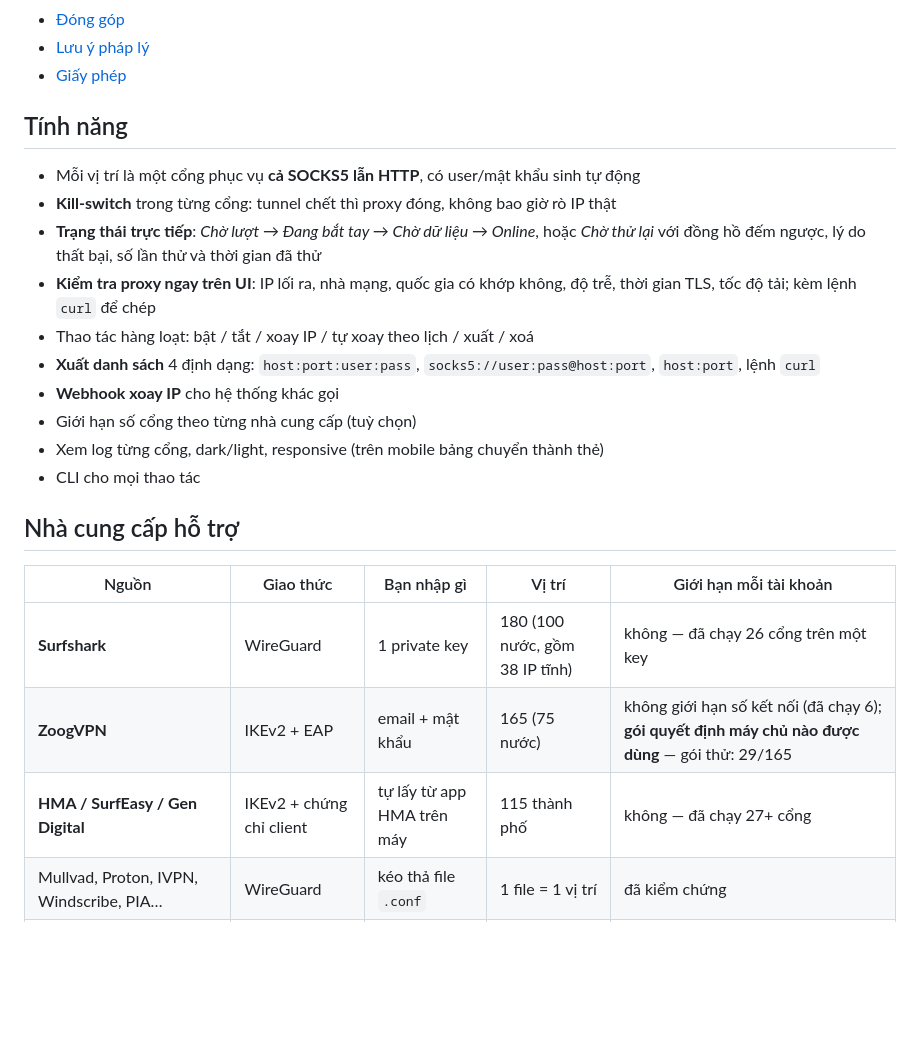
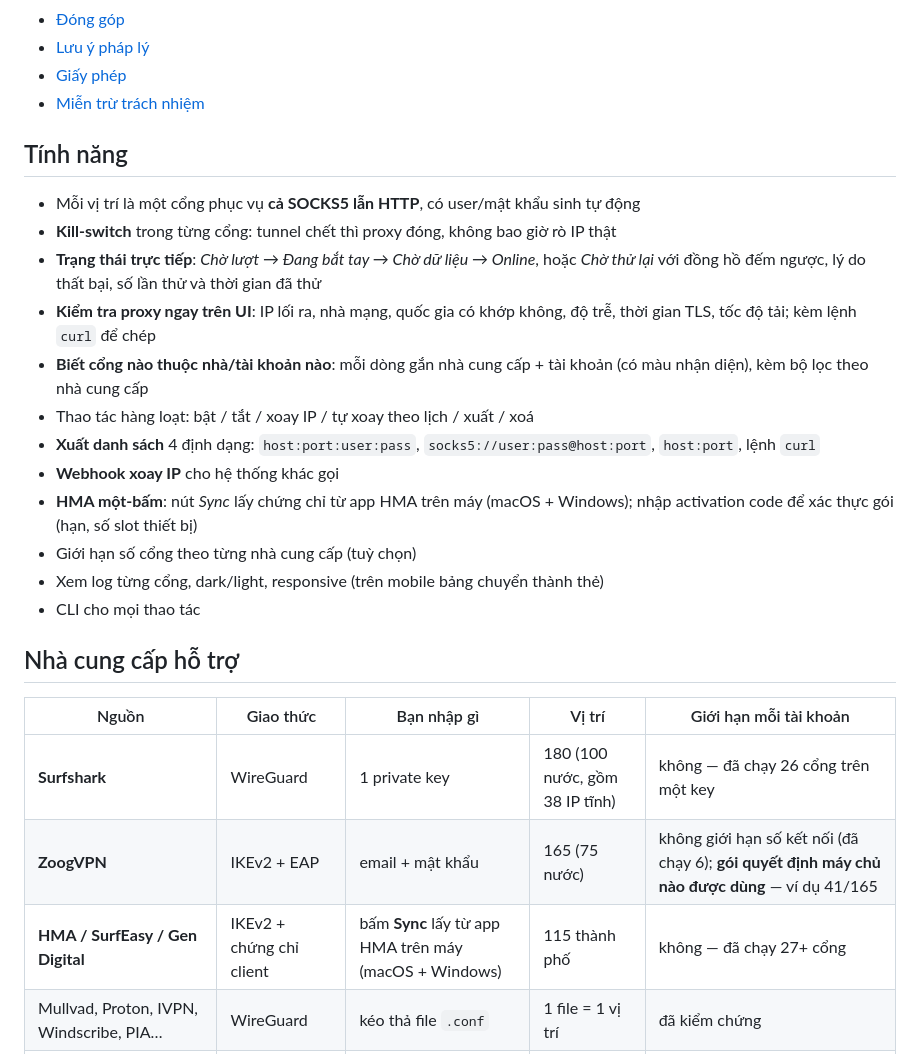
Before and after one commit to huuhoa143/proxy-farm, a Markdown page: README.md, the part around one of its changes. Rendered like a GitHub page; blank space fills up the shorter version.

```diff
--- a/README.md
+++ b/README.md
@@ -27,6 +27,7 @@ giao diện web.
 - [Đóng góp](#đóng-góp)
 - [Lưu ý pháp lý](#lưu-ý-pháp-lý)
 - [Giấy phép](#giấy-phép)
+- [Miễn trừ trách nhiệm](#miễn-trừ-trách-nhiệm)
 
 ## Tính năng
 
@@ -36,10 +37,14 @@ giao diện web.
   *Chờ thử lại* với đồng hồ đếm ngược, lý do thất bại, số lần thử và thời gian đã thử
 - **Kiểm tra proxy ngay trên UI**: IP lối ra, nhà mạng, quốc gia có khớp không, độ trễ,
   thời gian TLS, tốc độ tải; kèm lệnh `curl` để chép
+- **Biết cổng nào thuộc nhà/tài khoản nào**: mỗi dòng gắn nhà cung cấp + tài khoản (có màu
+  nhận diện), kèm bộ lọc theo nhà cung cấp
 - Thao tác hàng loạt: bật / tắt / xoay IP / tự xoay theo lịch / xuất / xoá
 - **Xuất danh sách** 4 định dạng: `host:port:user:pass`, `socks5://user:pass@host:port`,
   `host:port`, lệnh `curl`
 - **Webhook xoay IP** cho hệ thống khác gọi
+- **HMA một-bấm**: nút *Sync* lấy chứng chỉ từ app HMA trên máy (macOS + Windows); nhập
+  activation code để xác thực gói (hạn, số slot thiết bị)
 - Giới hạn số cổng theo từng nhà cung cấp (tuỳ chọn)
 - Xem log từng cổng, dark/light, responsive (trên mobile bảng chuyển thành thẻ)
 - CLI cho mọi thao tác
@@ -49,8 +54,8 @@ giao diện web.
 | Nguồn | Giao thức | Bạn nhập gì | Vị trí | Giới hạn mỗi tài khoản |
 |---|---|---|---|---|
 | **Surfshark** | WireGuard | 1 private key | 180 (100 nước, gồm 38 IP tĩnh) | không — đã chạy 26 cổng trên một key |
-| **ZoogVPN** | IKEv2 + EAP | email + mật khẩu | 165 (75 nước) | không giới hạn số kết nối (đã chạy 6); **gói quyết định máy chủ nào được dùng** — gói thử: 29/165 |
-| **HMA / SurfEasy / Gen Digital** | IKEv2 + chứng chỉ client | tự lấy từ app HMA trên máy | 115 thành phố | không — đã chạy 27+ cổng |
+| **ZoogVPN** | IKEv2 + EAP | email + mật khẩu | 165 (75 nước) | không giới hạn số kết nối (đã chạy 6); **gói quyết định máy chủ nào được dùng** — ví dụ 41/165 |
+| **HMA / SurfEasy / Gen Digital** | IKEv2 + chứng chỉ client | bấm **Sync** lấy từ app HMA trên máy (macOS + Windows) | 115 thành phố | không — đã chạy 27+ cổng |
 | Mullvad, Proton, IVPN, Windscribe, PIA… | WireGuard | kéo thả file `.conf` | 1 file = 1 vị trí | đã kiểm chứng |
 | Máy chủ WireGuard của bạn (VPS) | WireGuard | kéo thả file `.conf` | 1 file = 1 vị trí | đã kiểm chứng |
 | Nhà cung cấp IKEv2 user/mật khẩu khác (NordVPN…) | IKEv2 + EAP | máy chủ + tài khoản | 1 máy chủ = 1 vị trí | driver đã kiểm chứng qua ZoogVPN |
```
Also changed, not shown: other parts of README.md (+38 -6 lines).
